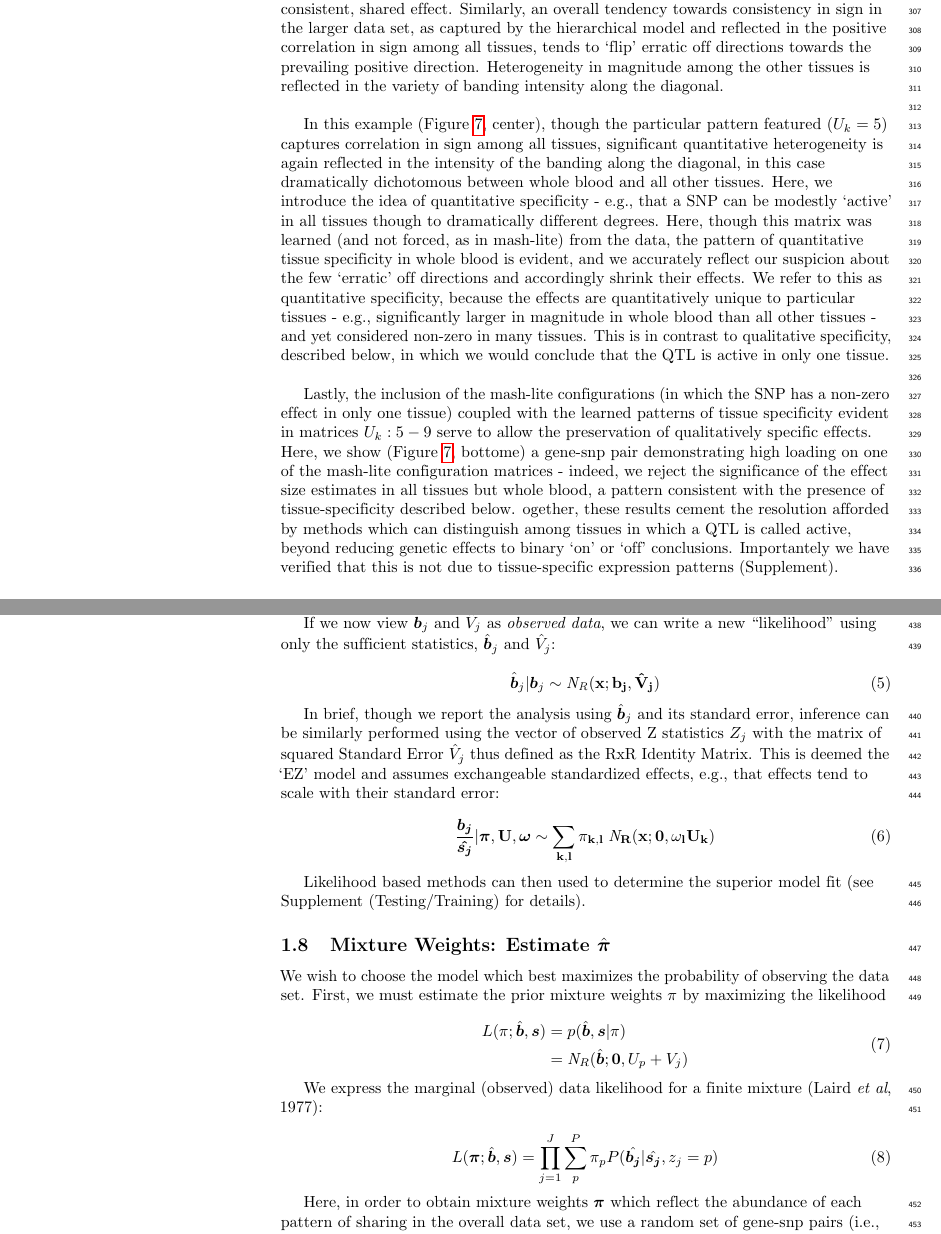
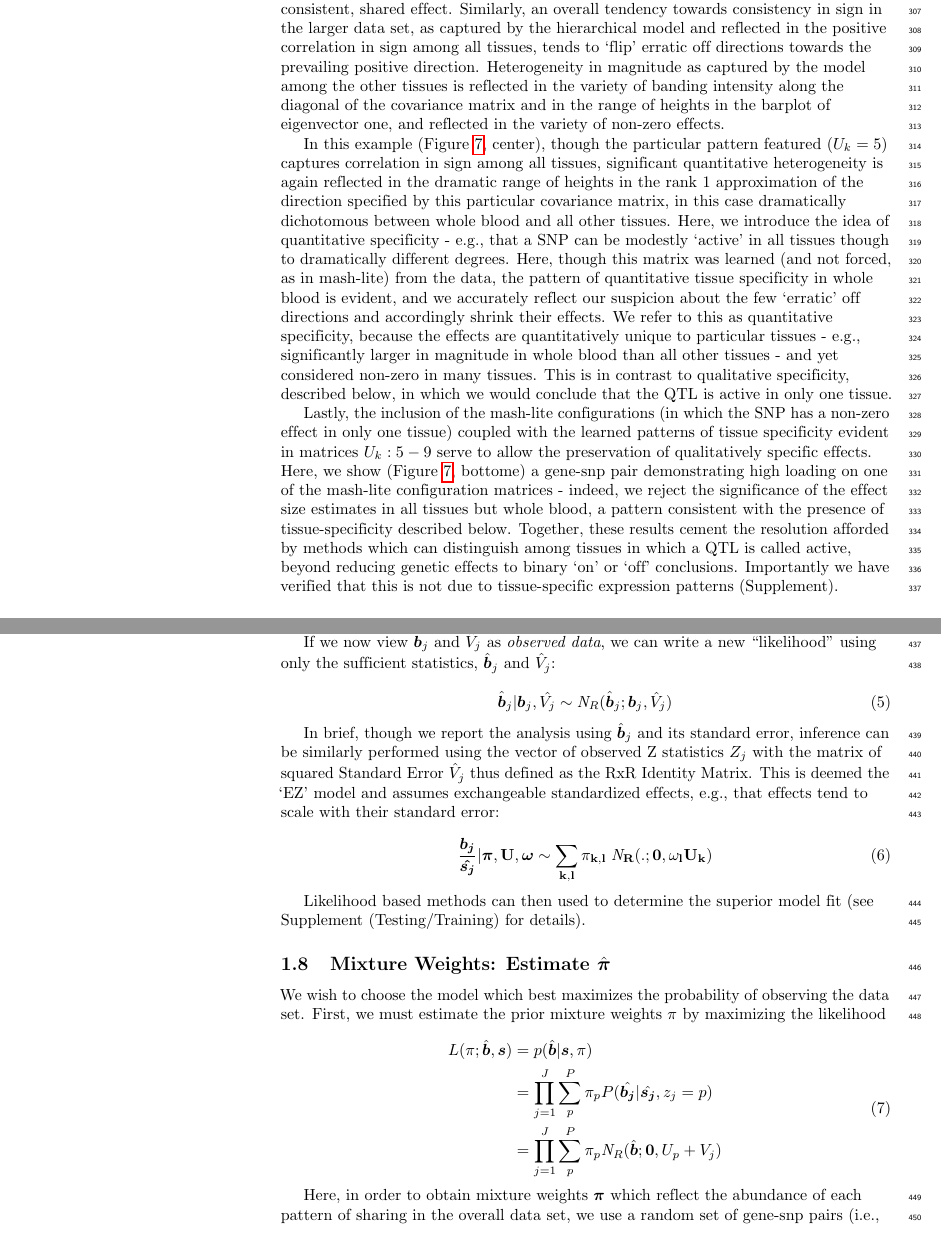
Before and after one commit to stephenslab/gtexresults, a LaTeX document (Paper/plos_latex_template.tex, which reads Paper/Methods/Methods.tex, Paper/Results/Results.tex): two parts of pages 15 and 21 of 26, joined at a grey line, cut so that both start at the same text. Compiled offline with pdfLaTeX.

Commit message:
update
Former-commit-id: 0c41585abff6d976e89b833890e46fac180d3b30
Former-commit-id: 9bb959d19d6993acfe266f893ef2f196ca06ddf2

```diff
--- a/Paper/Methods/Methods.tex
+++ b/Paper/Methods/Methods.tex
@@ -75,14 +75,15 @@ We assume that the matrix of standard errors of $\hat{\bm{b}}_{j}$, $V_{j}$ as a
 If we now view $\hat{\bm{b}}_{j}$ and $\hat{V}_{j}$ as \emph{observed data}, we can write a new ``likelihood'' using only the sufficient statistics,   $\hat{\bm{b}}_{j}$ and $\hat{V}_{j}$:
 
 \begin{equation}
-\hat{\bm{b}}_{j} | \bm{b}_{j} \sim \it N_R(\bf{x}; \bm{b}_{j}, \hat{V}_{j})
-    \label{eqn:new_lik}
+\hat{\bm{b}}_{j} | \bm{b}_{j}, \hat{V_{j}} \sim {\it N}_R(\hat{\bm{b}}_{j}; \bm{b}_{j}, \hat{V}_{j})
+%&= \sum_{p}^{P} \pi_{p} {\it N}_R(\hat{\bm{b}}; \bm{0}, U_{p} + V_{j})
+\label{eqn:new_lik}
 \end{equation}
 
 In brief, though we report the analysis using $\hat{\bm{b}}_{j}$ and its standard error, inference can be similarly performed using the vector of observed Z statistics ${Z}_{j}$ with the matrix of squared Standard Error $\hat{V}_{j}$ thus defined as the RxR Identity Matrix. This is deemed the `EZ' model and assumes exchangeable standardized effects, e.g., that effects tend to scale with their standard error:
 
  \begin{equation}
-  \frac{\bm{b_{j}}}{\bm{\hat{s_{j}}}} | \bm{\pi},\bf{U}, \bm{\omega} \sim \sum_{k,l} \pi_{k,l} \;{\it N}_R(x; \bm{0}, \omega_l U_{k})
+  \frac{\bm{b_{j}}}{\bm{\hat{s_{j}}}} | \bm{\pi},\bf{U}, \bm{\omega} \sim \sum_{k,l} \pi_{k,l} \;{\it N}_R(.; \bm{0}, \omega_l U_{k})
 \end{equation}
 
 Likelihood based methods can then used to determine the superior model fit (see Supplement (Testing/Training) for details).
@@ -92,21 +93,16 @@ We wish to choose the model which best maximizes the probability of observing th
 
 \begin{equation}
 \begin{aligned}
-L(\pi;\hat{\bm{b}}, \bm{s}) &= p(\hat{\bm{b}}, \bm{s} | \pi) \\
-&= {\it N}_R(\hat{\bm{b}}; \bm{0}, U_{p} + V_{j})
+L(\pi;\hat{\bm{b}}, \bm{s}) &= p(\hat{\bm{b}} | \bm{s},\pi) \\
+&= \prod_{j=1}^J \sum_{p}^{P} \pi_{p} P(\hat{\bm{b_{j}}} | \hat{\bm{s_{j}}}, z_{j}=p)\\
+&= \prod_{j=1}^J \sum_{p}^{P} \pi_{p} {\it N}_R(\hat{\bm{b}}; \bm{0}, U_{p} + V_{j})
 \label{eq:cdll}
 \end{aligned}
 \end{equation}
 
-We express the marginal (observed) data likelihood for a finite mixture (Laird \emph{et al}, 1977):
-%Here, the total likelihood of the test data set over $K$ components:
 
-\begin{equation}
-L(\bm\pi;{\hat{\bm{b}}},\bm{s}) = \prod_{j=1}^J \sum_{p}^{P} \pi_{p} P(\hat{\bm{b_{j}}} | \hat{\bm{s_{j}}}, z_{j}=p)
-\label{eq:pihat}
-\end{equation}
 
-Here, in order to obtain mixture weights $\bm{\pi}$ which reflect the abundance of each pattern of sharing in the overall data set, we use a random set of gene-snp pairs (i.e., not restricting our analysis to the pairs with the strongest Z statistics used in the section above) and obtain the maximum likelihood estimates of the mixture weights, $\hat{\bm{\pi}}$, which maximize the complete data likelihood $\ref{eq:cdll}$ (Laird 1977; Barut 2005).
+Here, in order to obtain mixture weights $\bm{\pi}$ which reflect the abundance of each pattern of sharing in the overall data set, we use a random set of gene-snp pairs (i.e., not restricting our analysis to the pairs with the strongest Z statistics used in the section above) and obtain the maximum likelihood estimates of the mixture weights, $\hat{\bm{\pi}}$, which maximize the complete data likelihood ($\ref{eq:cdll}$) (Laird 1977; Barut 2005).
 
 \begin{itemize}
 \item  To estimate the hierarchical prior weights $\hat{\bm{\pi}}$ we compute the likelihood at each of these randomly chosen gene-snp pairs $j$ by evaluating the probability of observing $\bm{\hat{b}_{j}}$ given that we know the true $\bm{b_{j}}$ arises from component $\textbf{p}$ (see \ref{eqn:new_lik}).
--- a/Paper/Results/Results.tex
+++ b/Paper/Results/Results.tex
@@ -229,22 +229,11 @@ Here we examine several example gene-snp pairs with a high posterior probability
 \end{figure}
 
 
-In this particular example (Figure \ref{fig:uk3}, top), with high posterior probability of arising from the pattern captured by $U_{k}=3$, strong, shared effects in brain tissues match an underlying pattern of shared effects present in the larger data set and thus allows this gene-snp pair to find its true match. Brain effect sizes thus borrow strength from one another, and accordingly, the posterior estimates tend to nudge the brains towards a consistent, shared effect. Similarly, an overall tendency towards consistency in sign in the larger data set, as captured by the hierarchical model and reflected in the positive correlation in sign among all tissues, tends to `flip' erratic off directions towards the prevailing positive direction. Heterogeneity in magnitude among the other tissues is reflected in the variety of banding intensity along the diagonal.\newline
+In this particular example (Figure \ref{fig:uk3}, top), with high posterior probability of arising from the pattern captured by $U_{k}=3$, strong, shared effects in brain tissues match an underlying pattern of shared effects present in the larger data set and thus allows this gene-snp pair to find its true match. Brain effect sizes thus borrow strength from one another, and accordingly, the posterior estimates tend to nudge the brains towards a consistent, shared effect. Similarly, an overall tendency towards consistency in sign in the larger data set, as captured by the hierarchical model and reflected in the positive correlation in sign among all tissues, tends to `flip' erratic off directions towards the prevailing positive direction. Heterogeneity in magnitude as captured by the model among the other tissues is reflected in the variety of banding intensity along the diagonal of the covariance matrix and in the range of heights in the barplot of eigenvector one, and reflected in the variety of non-zero effects.
 
-%
-%%\textbf{Figure: UK 9: Quantitative specificity in magnitude in Testes/Whole Blood}
-%\newline
-%\begin{figure}[htbp]
-%\includegraphics[width=10cm]{Figures/PlotsForPaper_files/figure-html/unnamed-chunk-13-1.png}\\
-%\includegraphics[width=10cm]{Figures/PlotsForPaper_files/figure-html/unnamed-chunk-13-2.png}
-%\caption{\textbf{High Loading on $U_{k}=9$}: This particular gene snp-pair demonstrates high loading on the learned pattern of activity (as opposed to forced) which captures quantitatively specific activity in testes and whole blood. Here, while the effects are significant in all tissues, they appear quantitatively specific in testes in particular.}
-%\label{fig:uk9}
-%\end{figure}\newline
-
-
-In this example (Figure \ref{fig:uk3}, center), though the particular pattern featured ($U_{k}=5$) captures correlation in sign among all tissues, significant quantitative heterogeneity is again reflected in the intensity of the banding along the diagonal, in this case dramatically dichotomous between whole blood and all other tissues. Here, we introduce the idea of quantitative specificity - e.g., that a SNP can be modestly `active' in all tissues though to dramatically different degrees. Here, though this matrix was learned (and not forced, as in mash-lite) from the data, the pattern of quantitative tissue specificity in %testes and
+In this example (Figure \ref{fig:uk3}, center), though the particular pattern featured ($U_{k}=5$) captures correlation in sign among all tissues, significant quantitative heterogeneity is again reflected in the dramatic range of heights in the rank 1 approximation of the direction specified by this particular covariance matrix, in this case dramatically dichotomous between whole blood and all other tissues. Here, we introduce the idea of quantitative specificity - e.g., that a SNP can be modestly `active' in all tissues though to dramatically different degrees. Here, though this matrix was learned (and not forced, as in mash-lite) from the data, the pattern of quantitative tissue specificity in %testes and
 whole blood is evident, and we accurately reflect our suspicion about the few `erratic' off directions and accordingly shrink their effects. %Again, erratic, off-directions are flipped in sign.
-We refer to this as quantitative specificity, because the effects are quantitatively unique to particular tissues - e.g., significantly larger in magnitude in whole blood than all other tissues - and yet considered non-zero in many tissues. This is in contrast to qualitative specificity, described below, in which we would conclude that the QTL is active in only one tissue. \newline
+We refer to this as quantitative specificity, because the effects are quantitatively unique to particular tissues - e.g., significantly larger in magnitude in whole blood than all other tissues - and yet considered non-zero in many tissues. This is in contrast to qualitative specificity, described below, in which we would conclude that the QTL is active in only one tissue.
 
 
 
@@ -255,8 +244,7 @@ We refer to this as quantitative specificity, because the effects are quantitati
 %\caption{\textbf{Qualitative specificity in Testis} This example demonstrated high loading on eqtlbma-lite configuration matrix, and accordingly only the activity in testis is deemed significant}
 %\label{fig:testis}
 %\end{figure}\newline
-
-Lastly, the inclusion of the mash-lite configurations (in which the SNP has a non-zero effect in only one tissue) coupled with the learned patterns of tissue specificity evident in matrices $U_{k}: 5-9$ serve to allow the preservation of qualitatively specific effects. Here, we show (Figure \ref{fig:uk3}, bottome) a gene-snp pair demonstrating high loading on one of the mash-lite configuration matrices - indeed, we reject the significance of the effect size estimates in all tissues but whole blood,  a pattern consistent with the presence of tissue-specificity described below. ogether, these results cement the resolution afforded by methods which can distinguish among tissues in which a QTL is called active, beyond reducing genetic effects to binary `on' or `off' conclusions. Importantely we have verified that this is not due to tissue-specific expression patterns (Supplement). %testes, a pattern consistent with the presence of tissue-specificity described below. Together, these results cement the resolution afforded by methods which can distinguish among tissues in which a QTL is called active, beyond reducing genetic effects to binary `on' or `off' conclusions.
+Lastly, the inclusion of the mash-lite configurations (in which the SNP has a non-zero effect in only one tissue) coupled with the learned patterns of tissue specificity evident in matrices $U_{k}: 5-9$ serve to allow the preservation of qualitatively specific effects. Here, we show (Figure \ref{fig:uk3}, bottome) a gene-snp pair demonstrating high loading on one of the mash-lite configuration matrices - indeed, we reject the significance of the effect size estimates in all tissues but whole blood,  a pattern consistent with the presence of tissue-specificity described below. Together, these results cement the resolution afforded by methods which can distinguish among tissues in which a QTL is called active, beyond reducing genetic effects to binary `on' or `off' conclusions. Importantly we have verified that this is not due to tissue-specific expression patterns (Supplement). %testes, a pattern consistent with the presence of tissue-specificity described below. Together, these results cement the resolution afforded by methods which can distinguish among tissues in which a QTL is called active, beyond reducing genetic effects to binary `on' or `off' conclusions.
 
 
 \subsection{Tissue Specificity}
```
Also changed, not shown: Paper/Methods/Overview.tex (+1 -1 lines), Paper/Methods/Methods.tex (18 more changed lines), Paper/Results/Results.tex (8 more changed lines), 1 other file.
